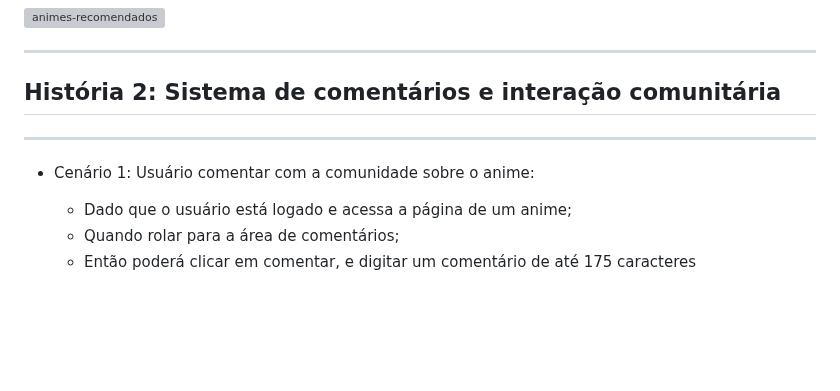
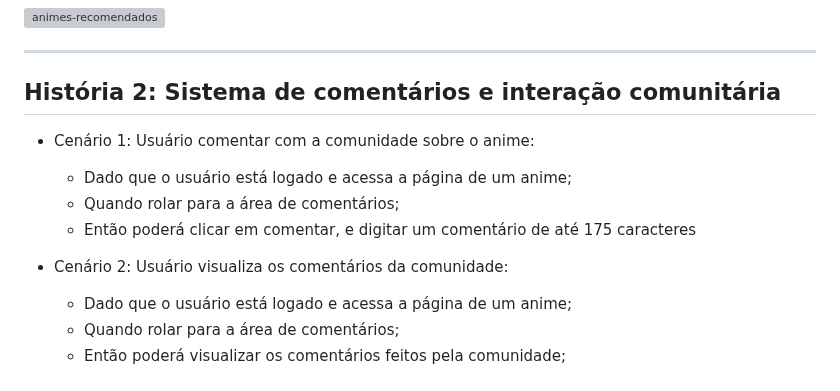
Before and after one commit to Nobutann/OtakuVerse, a Markdown page: README.md, the part around the change. Rendered like a GitHub page; folded sections open; blank space fills up the shorter version; grey boxes are pictures that could not be loaded.

Commit message:
Update README.md
Fazendo o cenário 2 da história 2

```diff
--- a/README.md
+++ b/README.md
@@ -367,13 +367,17 @@ Durante a quarta entrega, a equipe do OtakuVerse focou no desenvolvimento de fun
 
 ## História 2: Sistema de comentários e interação comunitária
 
----
-
 - Cenário 1: Usuário comentar com a comunidade sobre o anime:
 
   - Dado que o usuário está logado e acessa a página de um anime;
   - Quando rolar para a área de comentários;
   - Então poderá clicar em comentar, e digitar um comentário de até 175 caracteres
+
+- Cenário 2: Usuário visualiza os comentários da comunidade:
+
+  - Dado que o usuário está logado e acessa a página de um anime;
+  - Quando rolar para a área de comentários;
+  - Então poderá visualizar os comentários feitos pela comunidade;
 
 ![comentarios](img/comentarios.png)
 ---
```
